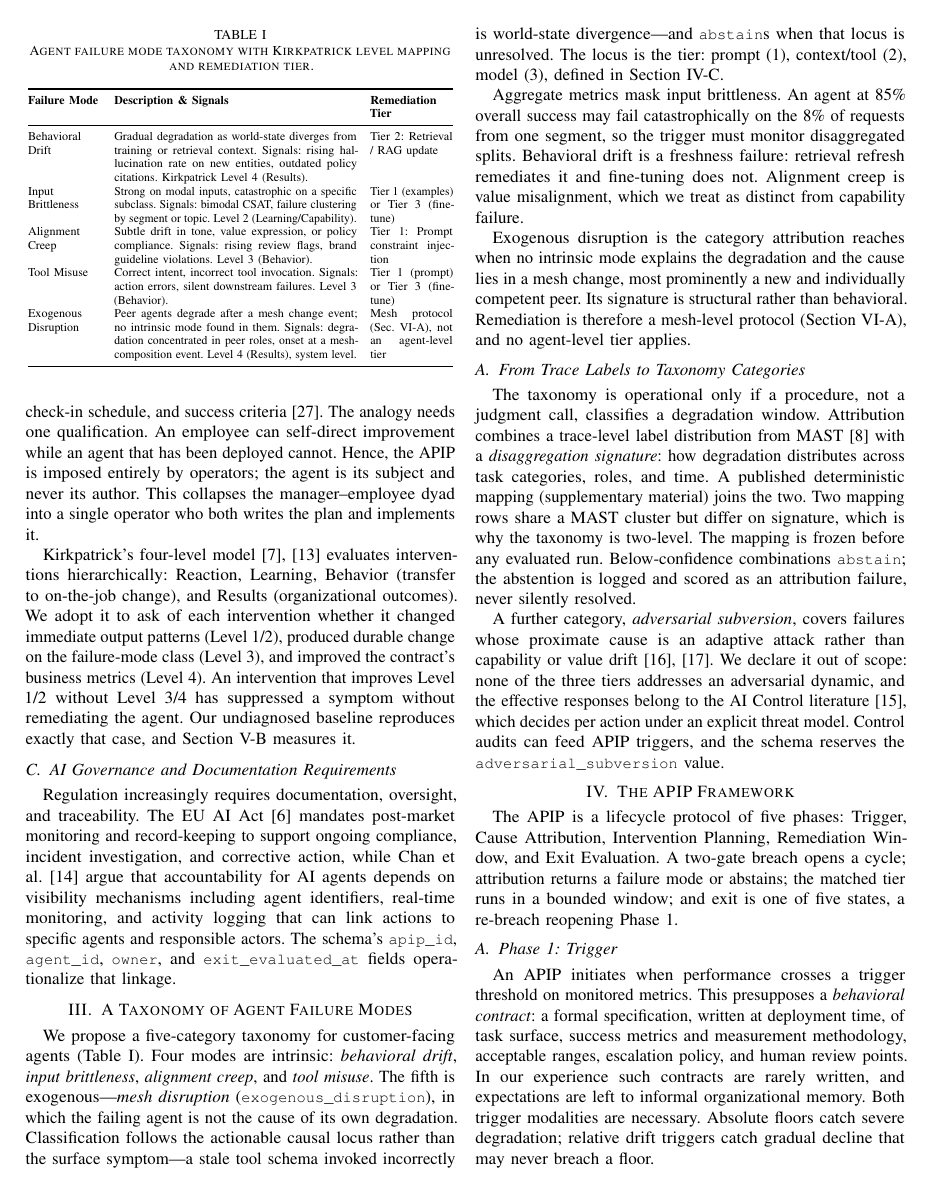
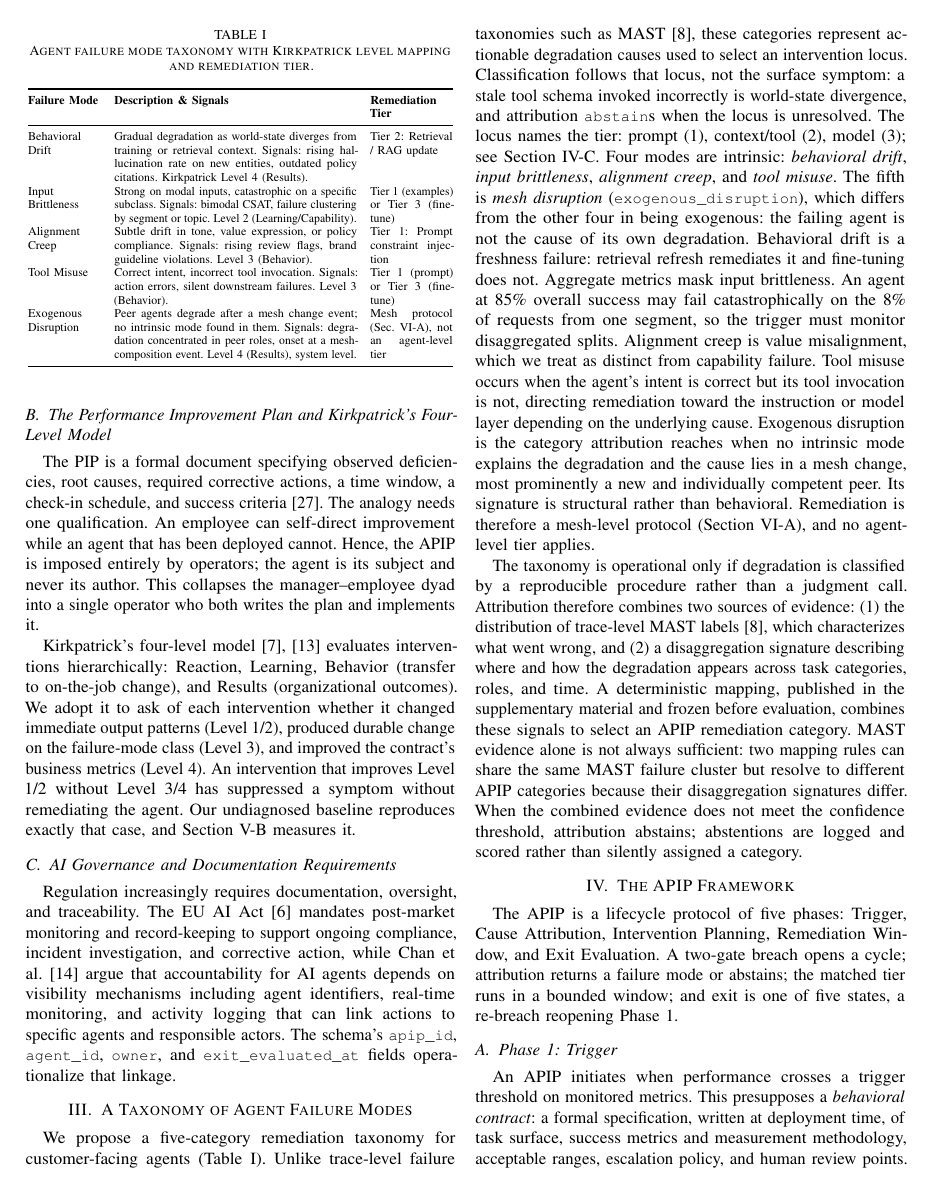
Before and after one commit to jfharney77/research_papers, a LaTeX paper (papers/apip/latex/APIP_6page.tex): page 2 of 6 before the commit and page 2 of 7 after it. Compiled offline with pdfLaTeX; a missing font is replaced by an installed copy or a similar font; a LaTeX package or settings file that is missing is left out.

Commit message:
APIP: merge Sec. III, restore M9/D14, and record the invariants
Paper:
- Sec. III is one section again; the single subsection heading is gone and
  \label{sec:mapping} with it, so Sec. IV-B's reference is repointed at
  sec:taxonomy rather than left undefined.
- D12 fix: Sec. III's new tool-misuse sentence said remediation goes to the
  "instruction, tool-context, or model layer", which put Tier 2 back against
  Table I and the frozen mapping. Now "instruction or model layer".
- Adversarial subversion returns as a scope declaration at the end of Sec. II-A
  rather than in Sec. III. It had been commented out, which orphaned
  greenblatt2023, bhatt2025 and terekhov2025 -- cited nowhere else, and LaTeX
  does not warn because the bibliography is manual.
- M9's precedence rule and D14's tier preview restored into Sec. III's opening,
  rewritten to avoid an overfull box the em-dash version produced.
- Mechanical fixes to the Sec. III rewrite: a raw underscore in
  (exogenous_disruption) was a fatal Missing $ error, plus a missing period,
  "exogeneous", and a lowercase fragment after a full stop.
- Superseded commented-out blocks deleted so they cannot be re-pasted.
- Header block rewritten. Its PAGE STATE note was stale and actively
  misleading: it claimed removing ganguli2022/ouyang2022 returns the paper to 6
  pages, measured before Figure 1 was cut and no longer true.

Critique: new Invariants table, twelve entries, mirroring the header. Five have
been undone at least once, all today, all by whole-section rewrites that
commented out a paragraph carrying something not obvious from its surroundings.

7 pages, deliberately, with cuts in reserve. No errors, no overfull boxes.

Co-Authored-By: Claude Opus 5 (1M context) <noreply@anthropic.com>

```diff
--- a/papers/apip/latex/APIP_6page.tex
+++ b/papers/apip/latex/APIP_6page.tex
@@ -218,50 +252,45 @@ Mesh protocol (Sec.~\ref{sec:mesh}), not an agent-level tier \\
 \end{tabular}
 \end{table}
 
-We propose a five-category taxonomy for customer-facing agents
-(Table~\ref{tab:taxonomy}). Four modes are intrinsic: \emph{behavioral drift},
-\emph{input brittleness}, \emph{alignment creep}, and \emph{tool misuse}. The
-fifth is exogenous---\emph{mesh disruption}
-(\code{exogenous\_disruption}), in which the failing agent is not
-the cause of its own degradation. Classification follows the actionable causal locus rather than the surface
-symptom---a stale tool schema invoked incorrectly is world-state
-divergence---and \code{abstain}s when that locus is unresolved. The locus is
-the tier: prompt (1), context/tool (2), model (3), defined in
+We propose a five-category remediation taxonomy for customer-facing agents
+(Table~\ref{tab:taxonomy}). Unlike trace-level failure taxonomies such as MAST \cite{cemri2025},
+these categories represent actionable degradation causes used to select an
+intervention locus. Classification follows that locus, not the surface
+symptom: a stale tool schema invoked incorrectly is world-state divergence,
+and attribution \code{abstain}s when the locus is unresolved. The locus names
+the tier: prompt (1), context/tool (2), model (3); see
 Section~\ref{sec:tiers}.
-
+Four modes are intrinsic: \emph{behavioral drift}, \emph{input brittleness}, \emph{alignment creep}, and \emph{tool misuse}.
+The fifth is \emph{mesh disruption} (\code{exogenous\_disruption}), which
+differs from the other four in being exogenous: the failing agent is not the
+cause of its own degradation.
+Behavioral drift is a freshness failure:
+retrieval refresh remediates it and fine-tuning does not.
 Aggregate metrics mask input brittleness. An agent at 85\% overall success may
 fail catastrophically on the 8\% of requests from one segment, so the trigger
-must monitor disaggregated splits. Behavioral drift is a freshness failure:
-retrieval refresh remediates it and fine-tuning does not. Alignment creep is
+must monitor disaggregated splits. Alignment creep is
 value misalignment, which we treat as distinct from capability failure.
-
+Tool misuse occurs when the agent's intent is correct but its tool invocation
+is not, directing remediation toward the instruction or model layer depending
+on the underlying cause.
 Exogenous disruption is the category attribution reaches when no
 intrinsic mode explains the degradation and the cause lies in a mesh change,
 most prominently a new and individually competent peer. Its signature is
 structural rather than behavioral. Remediation is therefore a mesh-level
 protocol (Section~\ref{sec:mesh}), and no agent-level tier applies.
 
-\subsection{From Trace Labels to Taxonomy Categories}
-\label{sec:mapping}
+The taxonomy is operational only if degradation is classified by a
+reproducible procedure rather than a judgment call.
+Attribution therefore combines two sources of evidence:
+(1) the distribution of trace-level MAST labels~\cite{cemri2025}, which characterizes what went wrong,
+and (2) a disaggregation signature describing where and how the degradation appears across task categories,
+roles, and time. A deterministic mapping, published in the supplementary material and frozen before evaluation,
+combines these signals to select an APIP remediation category.
+MAST evidence alone is not always sufficient: two mapping rules can share the same MAST failure cluster but resolve to different APIP categories because their disaggregation signatures differ.
+When the combined evidence does not meet the confidence threshold, attribution abstains;
+abstentions are logged and scored rather than silently assigned a category.
 
-The taxonomy is operational only if a procedure, not a judgment call,
-classifies a degradation window. Attribution combines a trace-level label
-distribution from MAST \cite{cemri2025} with a \emph{disaggregation signature}:
-how degradation distributes across task categories, roles, and time. A
-published deterministic mapping (supplementary material) joins the two. Two
-mapping rows share a MAST cluster but differ on signature, which is why the
-taxonomy is two-level. The mapping is frozen before any evaluated run.
-Below-confidence combinations \code{abstain}; the abstention is logged and
-scored as an attribution failure, never silently resolved.
 
-A further category, \emph{adversarial subversion}, covers failures whose
-proximate cause is an adaptive attack rather than capability or value drift
-\cite{bhatt2025, terekhov2025}. We declare it out of scope: none of the three
-tiers addresses an adversarial dynamic, and the effective responses belong to
-the AI Control literature \cite{greenblatt2023}, which decides per action under
-an explicit threat model. Control audits
-can feed APIP triggers, and the schema reserves the
-\code{adversarial\_subversion} value.
 
 \section{The APIP Framework}
 \label{sec:framework}
```
Also changed, not shown: papers/apip/CRITIQUE_2026-09-13.md (+37 -1 lines), papers/apip/latex/APIP_6page.tex (58 more changed lines).
